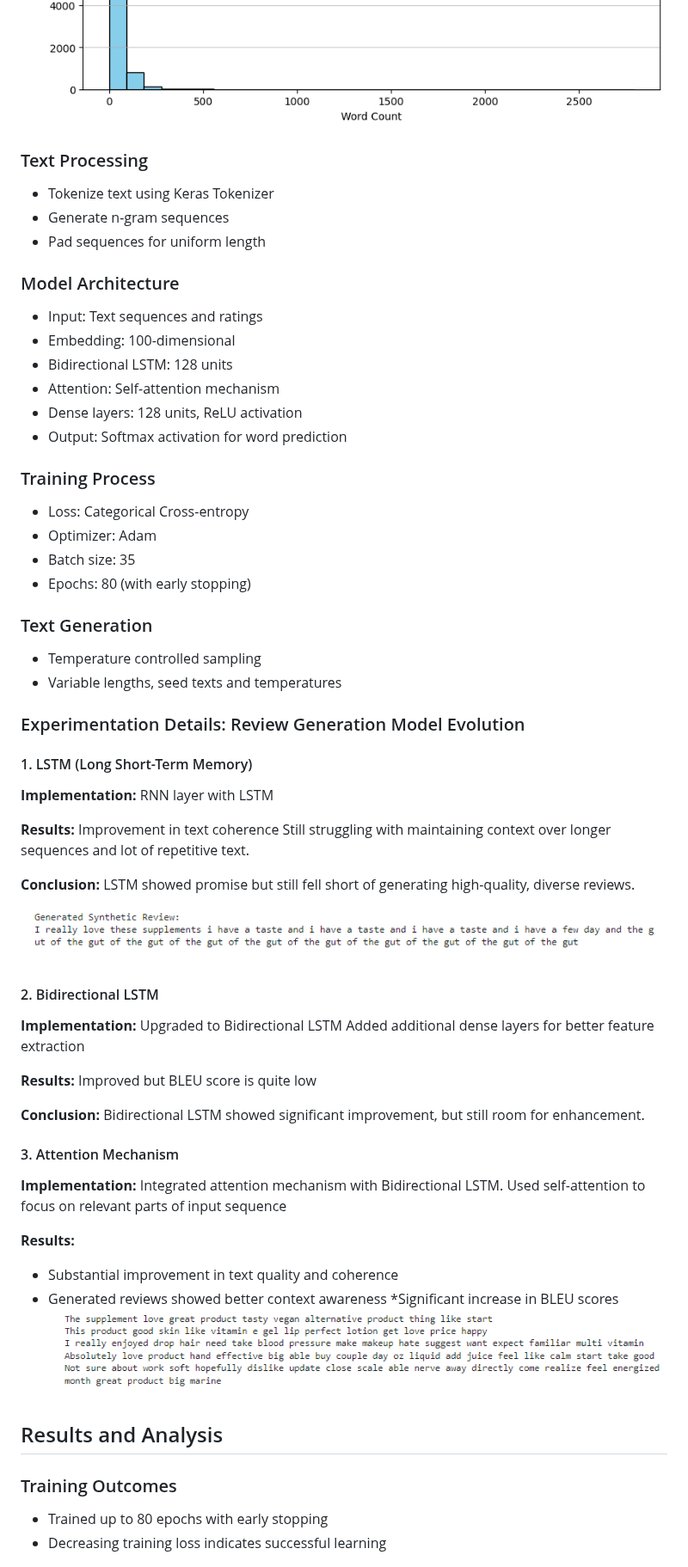
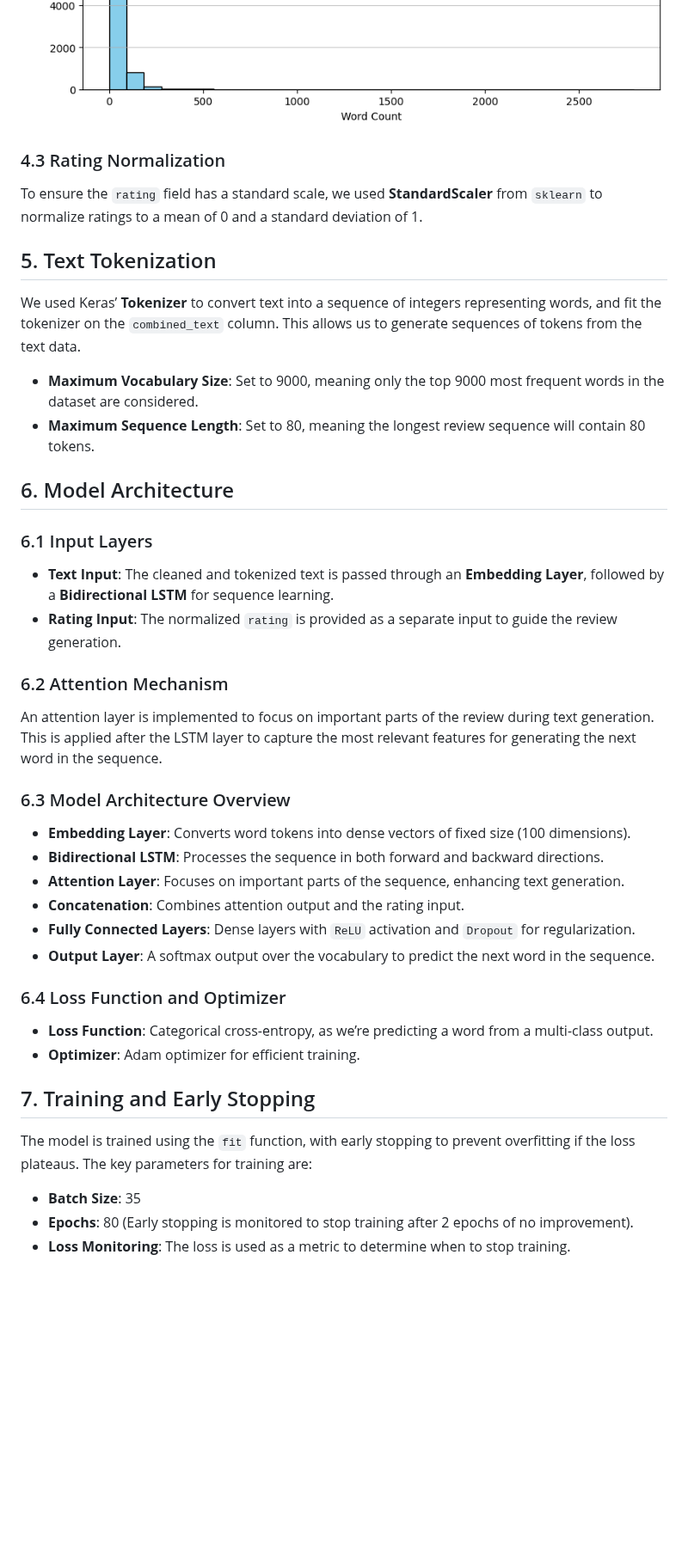
Before and after one commit to gulshan-100/Synthetic-Data-Generation, a Markdown page: README.md, the part around one of its changes. Shown at 86% size. Drawn GitHub-style; blank space fills up the shorter version.

```diff
--- a/README.md
+++ b/README.md
@@ -36,78 +40,47 @@ This project addresses the challenge of limited datasets in AI system training b
 ![Word Count of Reviews](https://github.com/gulshan-100/Synthetic-Data-Generation/blob/main/Images/download%20(1).png)
 
+### 4.3 Rating Normalization
 
+To ensure the `rating` field has a standard scale, we used **StandardScaler** from `sklearn` to normalize ratings to a mean of 0 and a standard deviation of 1.
 
+## 5. Text Tokenization
 
-### Text Processing
+We used Keras’ **Tokenizer** to convert text into a sequence of integers representing words, and fit the tokenizer on the `combined_text` column. This allows us to generate sequences of tokens from the text data.
 
-* Tokenize text using Keras Tokenizer
-* Generate n-gram sequences
-* Pad sequences for uniform length
+- **Maximum Vocabulary Size**: Set to 9000, meaning only the top 9000 most frequent words in the dataset are considered.
+- **Maximum Sequence Length**: Set to 80, meaning the longest review sequence will contain 80 tokens.
 
-### Model Architecture
+## 6. Model Architecture
 
-* Input: Text sequences and ratings
-* Embedding: 100-dimensional
-* Bidirectional LSTM: 128 units
-* Attention: Self-attention mechanism
-* Dense layers: 128 units, ReLU activation
-* Output: Softmax activation for word prediction
+### 6.1 Input Layers
 
-### Training Process
+- **Text Input**: The cleaned and tokenized text is passed through an **Embedding Layer**, followed by a **Bidirectional LSTM** for sequence learning.
+- **Rating Input**: The normalized `rating` is provided as a separate input to guide the review generation.
 
-* Loss: Categorical Cross-entropy
-* Optimizer: Adam
-* Batch size: 35
-* Epochs: 80 (with early stopping)
+### 6.2 Attention Mechanism
 
-### Text Generation
+An attention layer is implemented to focus on important parts of the review during text generation. This is applied after the LSTM layer to capture the most relevant features for generating the next word in the sequence.
 
-* Temperature controlled sampling
-* Variable lengths, seed texts and temperatures
+### 6.3 Model Architecture Overview
 
-### Experimentation Details: Review Generation Model Evolution
+- **Embedding Layer**: Converts word tokens into dense vectors of fixed size (100 dimensions).
+- **Bidirectional LSTM**: Processes the sequence in both forward and backward directions.
+- **Attention Layer**: Focuses on important parts of the sequence, enhancing text generation.
+- **Concatenation**: Combines attention output and the rating input.
+- **Fully Connected Layers**: Dense layers with `ReLU` activation and `Dropout` for regularization.
+- **Output Layer**: A softmax output over the vocabulary to predict the next word in the sequence.
 
+### 6.4 Loss Function and Optimizer
 
+- **Loss Function**: Categorical cross-entropy, as we’re predicting a word from a multi-class output.
+- **Optimizer**: Adam optimizer for efficient training.
 
-#### 1. LSTM (Long Short-Term Memory)
+## 7. Training and Early Stopping
 
-**Implementation:** RNN layer with LSTM
-
-**Results:**
-Improvement in text coherence
-Still struggling with maintaining context over longer sequences and lot of repetitive text.
-
-**Conclusion:**
-LSTM showed promise but still fell short of generating high-quality, diverse reviews.
-
-![LSTM Output](https://github.com/gulshan-100/Synthetic-Data-Generation/blob/main/Images/output-LSTM.png)
-
-
-
-#### 2. Bidirectional LSTM
-**Implementation:** Upgraded to Bidirectional LSTM
-Added additional dense layers for better feature extraction
-
-**Results:** Improved but BLEU score is quite low
-
-**Conclusion:** Bidirectional LSTM showed significant improvement, but still room for enhancement.
-
-#### 3. Attention Mechanism
-**Implementation:** Integrated attention mechanism with Bidirectional LSTM. Used self-attention to focus on relevant parts of input sequence
-
-**Results:**
-
-* Substantial improvement in text quality and coherence
-* Generated reviews showed better context awareness
-*Significant increase in BLEU scores
-![Output Attention40](https://github.com/gulshan-100/Synthetic-Data-Generation/blob/main/Images/output-attention40.png)
-
-
-## Results and Analysis
-### Training Outcomes
-
-* Trained up to 80 epochs with early stopping
-* Decreasing training loss indicates successful learning
+The model is trained using the `fit` function, with early stopping to prevent overfitting if the loss plateaus. The key parameters for training are:
+- **Batch Size**: 35
+- **Epochs**: 80 (Early stopping is monitored to stop training after 2 epochs of no improvement).
+- **Loss Monitoring**: The loss is used as a metric to determine when to stop training.
 
 ![Training Performance](https://github.com/gulshan-100/Synthetic-Data-Generation/blob/main/Images/download%20(2).png)
 
```
Also changed, not shown: other parts of README.md (+93 -56 lines).
